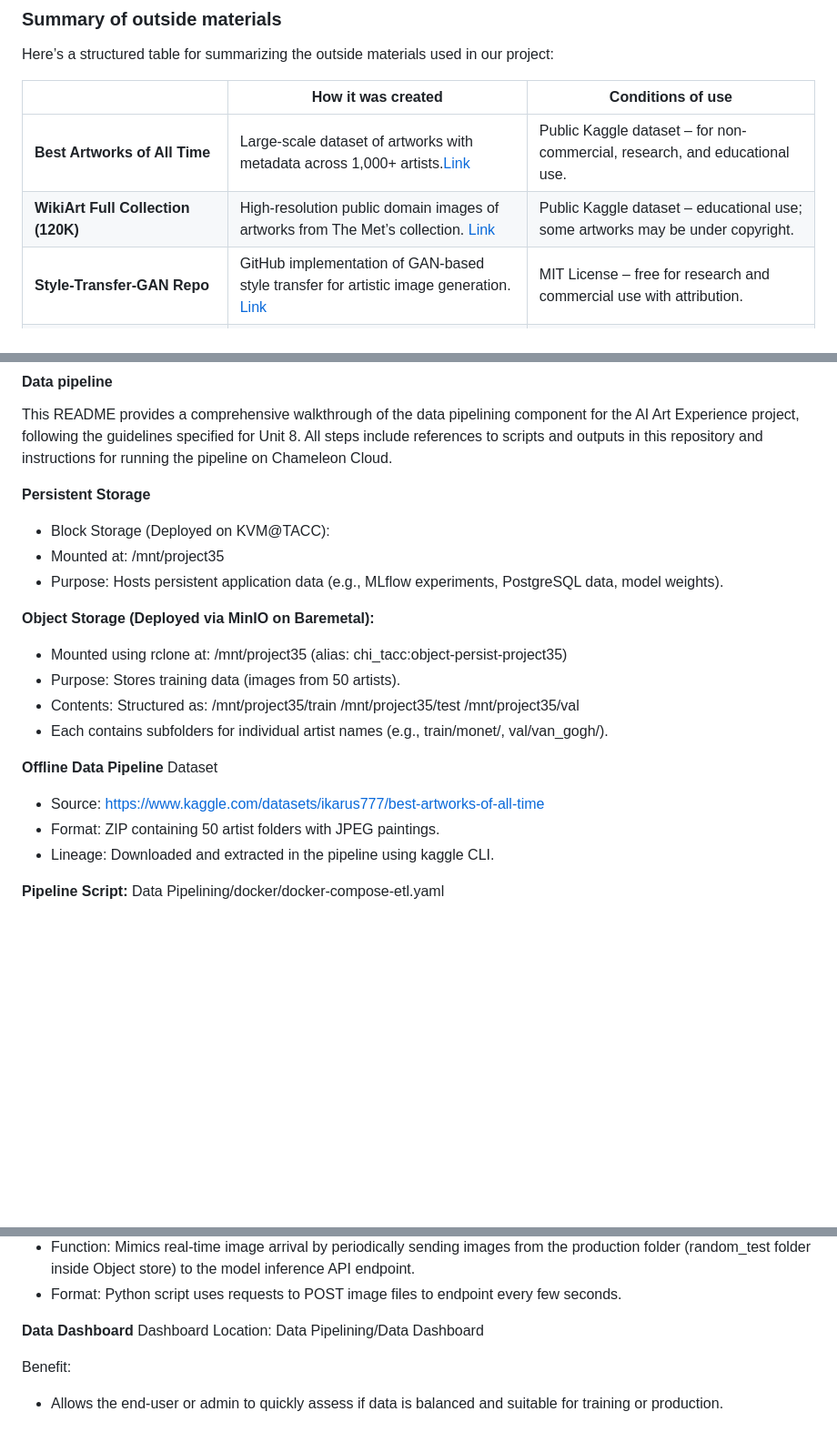
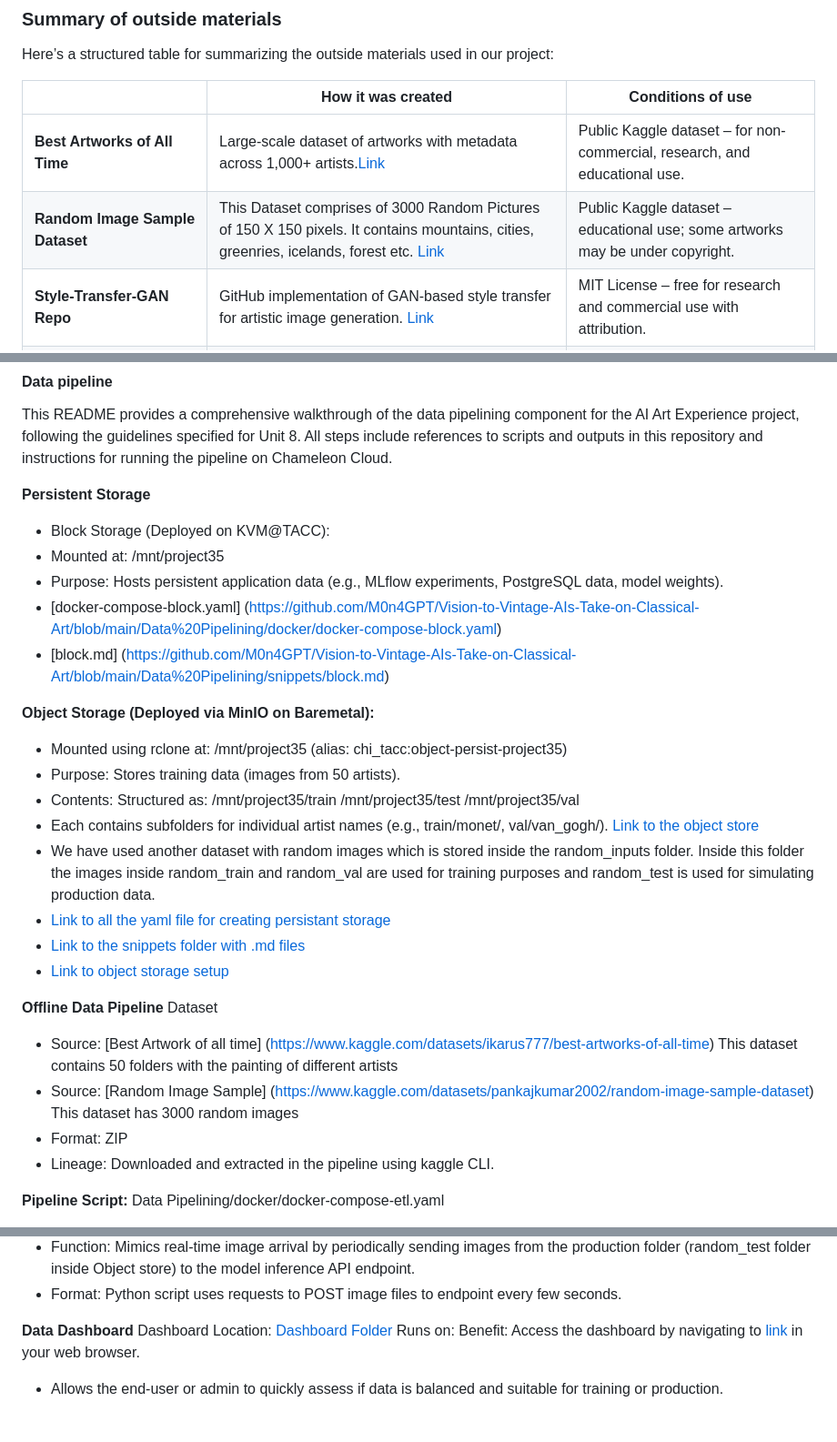
Before and after one commit to M0n4GPT/Vision-to-Vintage-AIs-Take-on-Classical-Art, a Markdown page: README.md, 3 parts joined by grey strips. Shown: that part at 91% size. Rendered like a GitHub page; blank space fills up the shorter version.

```diff
--- a/README.md
+++ b/README.md
@@ -68,7 +68,7 @@ Here’s a structured table for summarizing the outside materials used in our pr
 |              | How it was created | Conditions of use |
 |--------------|--------------------|-------------------|
 |**Best Artworks of All Time** |Large-scale dataset of artworks with metadata across 1,000+ artists.[Link](https://www.kaggle.com/datasets/ikarus777/best-artworks-of-all-time)|      Public Kaggle dataset – for non-commercial, research, and educational use. |
-|**WikiArt Full Collection (120K)** |High-resolution public domain images of artworks from The Met’s collection. [Link](https://www.kaggle.com/datasets/antoinegruson/-wikiart-all-images-120k-link/data)| Public Kaggle dataset – educational use; some artworks may be under copyright.|
+|**Random Image Sample Dataset** |This Dataset comprises of 3000 Random Pictures of 150 X 150 pixels. It contains mountains, cities, greenries, icelands, forest etc. [Link](https://www.kaggle.com/datasets/pankajkumar2002/random-image-sample-dataset)| Public Kaggle dataset – educational use; some artworks may be under copyright.|
 |**Style-Transfer-GAN Repo**| GitHub implementation of GAN-based style transfer for artistic image generation.  [Link](https://github.com/temilaj/Style-Transfer-GAN) |MIT License – free for research and commercial use with attribution.|
 |**VGG-19 Model**|Pre-trained convolutional neural network (CNN) used for style transfer. [Link](https://pytorch.org/vision/stable/models.html)|Open-source under **MIT License**, can be used for academic research.|
 |**CLIP (Contrastive Language–Image Pretraining)**|Foundation model by OpenAI that connects images and text for classification. [Link](https://openai.com/research/clip)|Open-source for **non-commercial research**; commercial usage requires permission.|
@@ -280,6 +280,8 @@ All steps include references to scripts and outputs in this repository and instr
 * Block Storage (Deployed on KVM@TACC):
 * Mounted at: /mnt/project35
 * Purpose: Hosts persistent application data (e.g., MLflow experiments, PostgreSQL data, model weights).
+* [docker-compose-block.yaml] (https://github.com/M0n4GPT/Vision-to-Vintage-AIs-Take-on-Classical-Art/blob/main/Data%20Pipelining/docker/docker-compose-block.yaml)
+* [block.md] (https://github.com/M0n4GPT/Vision-to-Vintage-AIs-Take-on-Classical-Art/blob/main/Data%20Pipelining/snippets/block.md)
 
 **Object Storage (Deployed via MinIO on Baremetal):**
 * Mounted using rclone at: /mnt/project35 (alias: chi_tacc:object-persist-project35)
@@ -288,12 +290,17 @@ All steps include references to scripts and outputs in this repository and instr
   /mnt/project35/train
   /mnt/project35/test
   /mnt/project35/val
-* Each contains subfolders for individual artist names (e.g., train/monet/, val/van_gogh/).
+* Each contains subfolders for individual artist names (e.g., train/monet/, val/van_gogh/). [Link to the object store](https://chi.tacc.chameleoncloud.org/project/containers/container/object-persist-project35)
+* We have used another dataset with random images which is stored inside the random_inputs folder. Inside this folder the images inside random_train and random_val are used for training purposes and random_test is used for simulating production data.
+* [Link to all the yaml file for creating persistant storage](https://github.com/M0n4GPT/Vision-to-Vintage-AIs-Take-on-Classical-Art/tree/main/Data%20Pipelining/docker)
+* [Link to the snippets folder with .md files](https://github.com/M0n4GPT/Vision-to-Vintage-AIs-Take-on-Classical-Art/tree/main/Data%20Pipelining/snippets)
+* [Link to object storage setup](https://github.com/M0n4GPT/Vision-to-Vintage-AIs-Take-on-Classical-Art/tree/main/Data%20Pipelining/object_storage_setup)
 
 **Offline Data Pipeline**
 Dataset
-* Source: https://www.kaggle.com/datasets/ikarus777/best-artworks-of-all-time
-* Format: ZIP containing 50 artist folders with JPEG paintings.
+* Source: [Best Artwork of all time] (https://www.kaggle.com/datasets/ikarus777/best-artworks-of-all-time) This dataset contains 50 folders with the painting of different artists
+* Source: [Random Image Sample] (https://www.kaggle.com/datasets/pankajkumar2002/random-image-sample-dataset) This dataset has 3000 random images
+* Format: ZIP
 * Lineage: Downloaded and extracted in the pipeline using kaggle CLI.
 
 **Pipeline Script:** Data Pipelining/docker/docker-compose-etl.yaml
@@ -317,7 +324,7 @@ Dataset
  * Format: Python script uses requests to POST image files to endpoint every few seconds.
 
 **Data Dashboard**
-Dashboard Location: Data Pipelining/Data Dashboard
-
-Benefit:
+Dashboard Location: [Dashboard Folder](https://github.com/M0n4GPT/Vision-to-Vintage-AIs-Take-on-Classical-Art/tree/main/Data%20Pipelining/Data%20Dashboard)
+Runs on:
+Benefit: Access the dashboard by navigating to [link](http://129.114.25.100:8050) in your web browser.
 * Allows the end-user or admin to quickly assess if data is balanced and suitable for training or production.
```
Also changed, not shown: other parts of README.md (+1 -1 lines).
